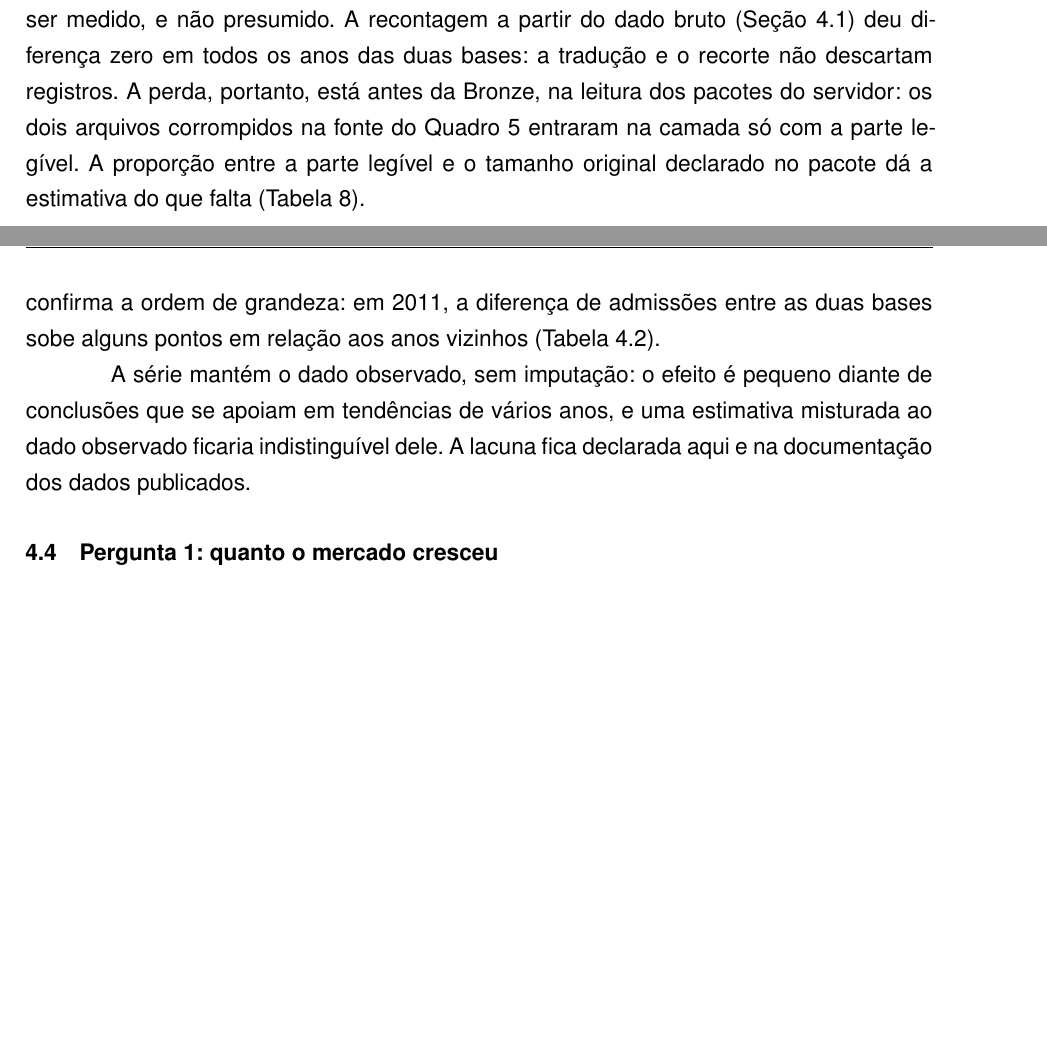
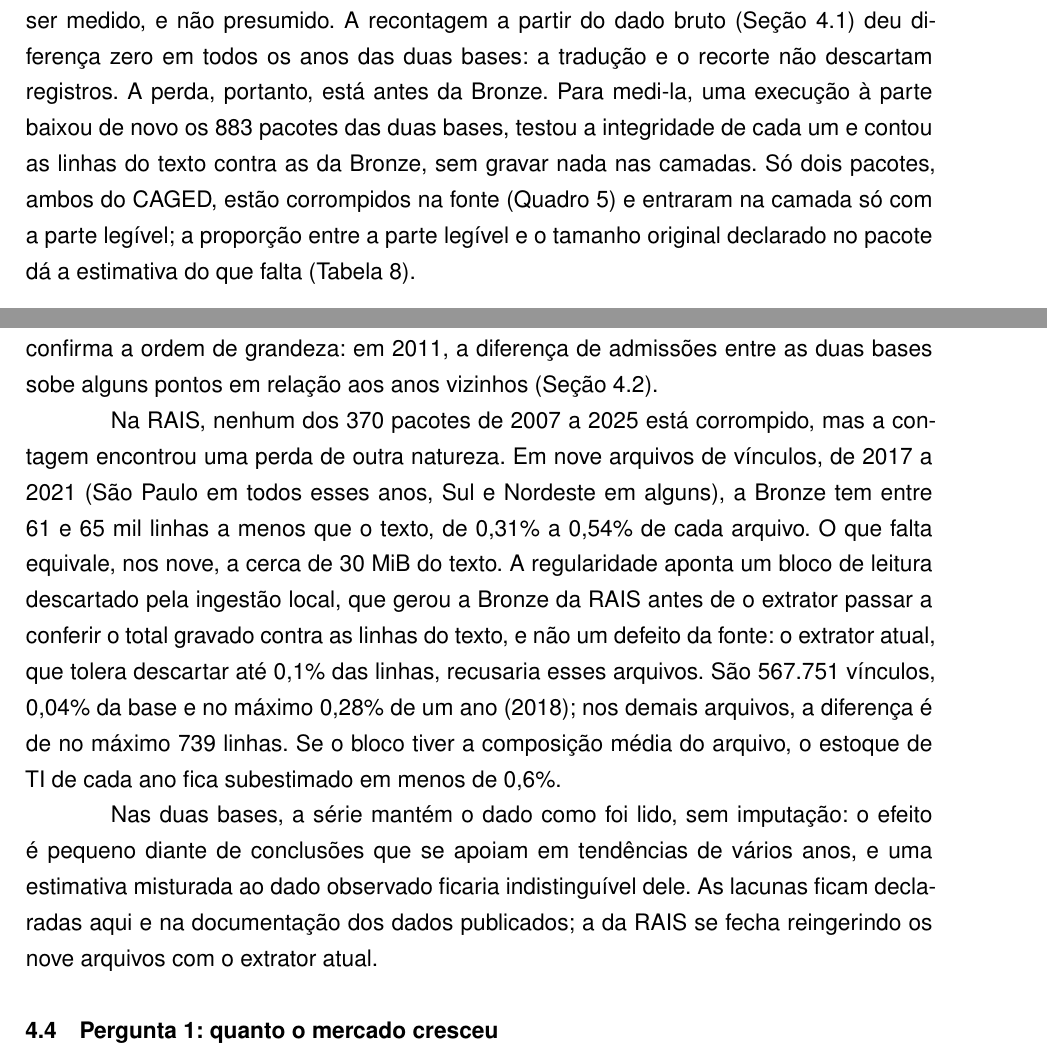
Before and after one commit to GianSE/mercadotech, a LaTeX thesis (overleaf/TCC2_Gian_Pedro_Rodrigues/main-tcc.tex, which reads overleaf/TCC2_Gian_Pedro_Rodrigues/estrutura/textuais/resultados.tex): two parts of pages 42 and 43 of 71 before the commit and two parts of pages 42 and 43 of 72 after it, joined at a grey line, cut so that both start at the same text, the shorter picture padded with empty space. Compiled offline with pdfLaTeX.

Commit message:
tcc: perda na RAIS medida e declarada (bloco de 30 MiB em 9 arquivos de 2017 a 2021); referências à seção 4.2 corrigidas

```diff
--- a/overleaf/TCC2_Gian_Pedro_Rodrigues/estrutura/textuais/resultados.tex
+++ b/overleaf/TCC2_Gian_Pedro_Rodrigues/estrutura/textuais/resultados.tex
@@ -97,7 +98,7 @@ O grupo foi excluído na Gold nos anos em que passa de mil registros, limite que
 \subsection{Quanto dado se perdeu}
 \label{subsec:perdas}
 
-Todo projeto de dados perde parte do que recebe, e o tamanho da perda precisa ser medido, e não presumido. A recontagem a partir do dado bruto (\autoref{sec:reprodutibilidade}) deu diferença zero em todos os anos das duas bases: a tradução e o recorte não descartam registros. A perda, portanto, está antes da Bronze, na leitura dos pacotes do servidor: os dois arquivos corrompidos na fonte do \autoref{quadro:achados} entraram na camada só com a parte legível. A proporção entre a parte legível e o tamanho original declarado no pacote dá a estimativa do que falta (\autoref{tab:perdas}).
+Todo projeto de dados perde parte do que recebe, e o tamanho da perda precisa ser medido, e não presumido. A recontagem a partir do dado bruto (\autoref{sec:reprodutibilidade}) deu diferença zero em todos os anos das duas bases: a tradução e o recorte não descartam registros. A perda, portanto, está antes da Bronze. Para medi-la, uma execução à parte baixou de novo os 883 pacotes das duas bases, testou a integridade de cada um e contou as linhas do texto contra as da Bronze, sem gravar nada nas camadas. Só dois pacotes, ambos do CAGED, estão corrompidos na fonte (\autoref{quadro:achados}) e entraram na camada só com a parte legível; a proporção entre a parte legível e o tamanho original declarado no pacote dá a estimativa do que falta (\autoref{tab:perdas}).
 
 \begin{table}[htbp]
     \centering
@@ -120,12 +121,11 @@ Todo projeto de dados perde parte do que recebe, e o tamanho da perda precisa se
     No arquivo: linhas estimadas pela proporção entre os bytes legíveis e o tamanho original declarado no pacote. Todas as ocupações e setores. Fonte: Elaborado pelo autor com dados do CAGED \cite{CAGED2024}.
 \end{table}
 
-% PENDENTE: medir a perda na RAIS. A Bronze da RAIS veio da ingestão local, anterior à
-% conferência de tamanho do extrator (extracao_ftp/extrator.py), e a recontagem cobre só
-% Bronze -> Silver. Não afirmar perda nula sem o teste de integridade dos pacotes.
-Na base inteira, a perda é de 0,23\% do CAGED bruto. No recorte de tecnologia, só o arquivo de março de 2011 importa, porque os ajustes não entram na série nem nos modelos. Como esse arquivo é ordenado por unidade federativa, a perda não é uma amostra: faltam por inteiro Paraná, Santa Catarina, Rio Grande do Sul, Mato Grosso do Sul, Mato Grosso, Goiás e o Distrito Federal, e cerca de metade de São Paulo. Estimando cada estado pela média de fevereiro e abril, corrigida pela sazonalidade de março medida nos estados completos, faltam 43\% das movimentações de TI do mês, mas só 0,17\% das da série inteira, e o saldo acumulado fica subestimado em 0,5\%. A comparação com a RAIS confirma a ordem de grandeza: em 2011, a diferença de admissões entre as duas bases sobe alguns pontos em relação aos anos vizinhos (\autoref{sec:coerencia-bases}).
+Na base inteira, a perda é de 0,23\% do CAGED bruto. No recorte de tecnologia, só o arquivo de março de 2011 importa, porque os ajustes não entram na série nem nos modelos. Como esse arquivo é ordenado por unidade federativa, a perda não é uma amostra: faltam por inteiro Paraná, Santa Catarina, Rio Grande do Sul, Mato Grosso do Sul, Mato Grosso, Goiás e o Distrito Federal, e cerca de metade de São Paulo. Estimando cada estado pela média de fevereiro e abril, corrigida pela sazonalidade de março medida nos estados completos, faltam 43\% das movimentações de TI do mês, mas só 0,17\% das da série inteira, e o saldo acumulado fica subestimado em 0,5\%. A comparação com a RAIS confirma a ordem de grandeza: em 2011, a diferença de admissões entre as duas bases sobe alguns pontos em relação aos anos vizinhos (\autoref{sec:validacao-mte}).
 
-A série mantém o dado observado, sem imputação: o efeito é pequeno diante de conclusões que se apoiam em tendências de vários anos, e uma estimativa misturada ao dado observado ficaria indistinguível dele. A lacuna fica declarada aqui e na documentação dos dados publicados.
+Na RAIS, nenhum dos 370 pacotes de 2007 a 2025 está corrompido, mas a contagem encontrou uma perda de outra natureza. Em nove arquivos de vínculos, de 2017 a 2021 (São Paulo em todos esses anos, Sul e Nordeste em alguns), a Bronze tem entre 61 e 65 mil linhas a menos que o texto, de 0,31\% a 0,54\% de cada arquivo. O que falta equivale, nos nove, a cerca de 30~MiB do texto. A regularidade aponta um bloco de leitura descartado pela ingestão local, que gerou a Bronze da RAIS antes de o extrator passar a conferir o total gravado contra as linhas do texto, e não um defeito da fonte: o extrator atual, que tolera descartar até 0,1\% das linhas, recusaria esses arquivos. São 567.751 vínculos, 0,04\% da base e no máximo 0,28\% de um ano (2018); nos demais arquivos, a diferença é de no máximo 739 linhas. Se o bloco tiver a composição média do arquivo, o estoque de TI de cada ano fica subestimado em menos de 0,6\%.
+
+Nas duas bases, a série mantém o dado como foi lido, sem imputação: o efeito é pequeno diante de conclusões que se apoiam em tendências de vários anos, e uma estimativa misturada ao dado observado ficaria indistinguível dele. As lacunas ficam declaradas aqui e na documentação dos dados publicados; a da RAIS se fecha reingerindo os nove arquivos com o extrator atual.
 
 \section{Pergunta 1: quanto o mercado cresceu}
 \label{sec:resultado-q1}
```
Also changed, not shown: overleaf/TCC2_Gian_Pedro_Rodrigues/estrutura/textuais/consideracoes-finais.tex (+1 -1 lines), overleaf/TCC2_Gian_Pedro_Rodrigues/estrutura/textuais/resultados.tex (7 more changed lines).
